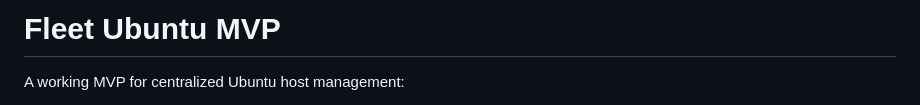
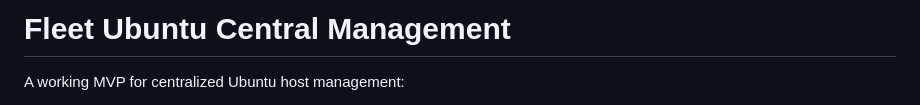
Before and after one commit to impsik/linux-central-management, a Markdown page: README.md, the part around the change. Drawn GitHub-style.

Commit message:
Rename project to 'Fleet Ubuntu Central Management'

```diff
--- a/README.md
+++ b/README.md
@@ -1,4 +1,4 @@
-# Fleet Ubuntu MVP
+# Fleet Ubuntu Central Management
 
 A working MVP for centralized Ubuntu host management:
 
```
